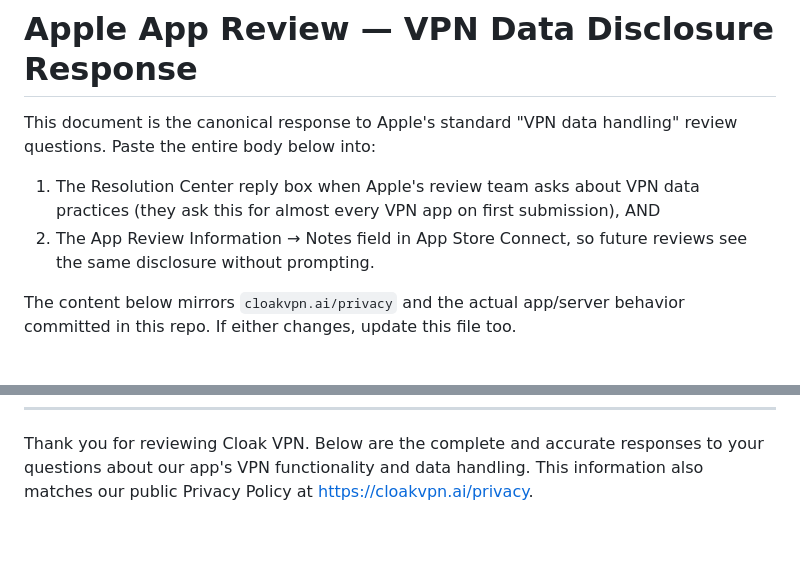
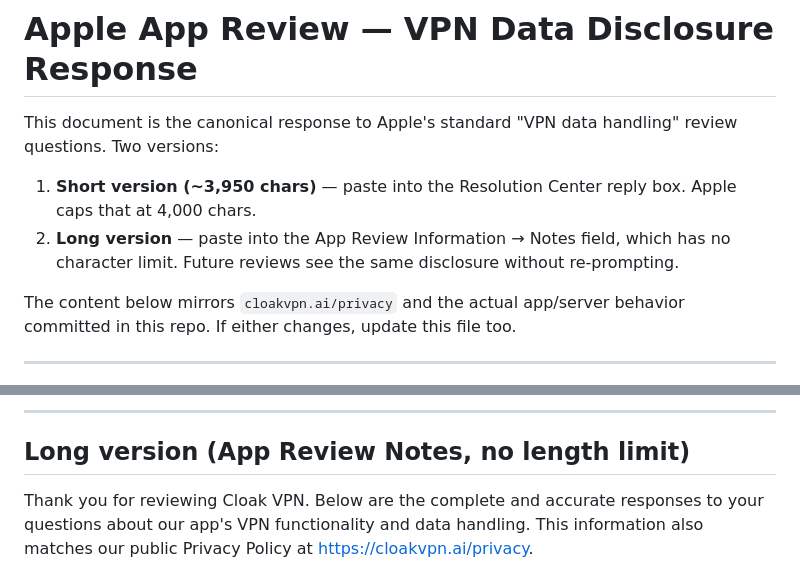
Before and after one commit to cloakvpnai/cloakvpn, a Markdown page: docs/app-store/vpn-data-disclosure.md, 2 parts joined by grey strips. Drawn GitHub-style; blank space fills up the shorter version.

Commit message:
docs(app-store): add 4000-char short version of VPN disclosure for Resolution Center

```diff
--- a/docs/app-store/vpn-data-disclosure.md
+++ b/docs/app-store/vpn-data-disclosure.md
@@ -1,14 +1,13 @@
 # Apple App Review — VPN Data Disclosure Response
 
 This document is the canonical response to Apple's standard
-"VPN data handling" review questions. Paste the entire body below
-into:
+"VPN data handling" review questions. Two versions:
 
-  1. The Resolution Center reply box when Apple's review team asks
-     about VPN data practices (they ask this for almost every VPN
-     app on first submission), AND
-  2. The App Review Information → Notes field in App Store Connect,
-     so future reviews see the same disclosure without prompting.
+  1. **Short version (~3,950 chars)** — paste into the
+     Resolution Center reply box. Apple caps that at 4,000 chars.
+  2. **Long version** — paste into the App Review Information →
+     Notes field, which has no character limit. Future reviews see
+     the same disclosure without re-prompting.
 
 The content below mirrors `cloakvpn.ai/privacy` and the actual
 app/server behavior committed in this repo. If either changes,
@@ -18,3 +109,7 @@ update this file too.
+---
+
+## Long version (App Review Notes, no length limit)
+
 
 Thank you for reviewing Cloak VPN. Below are the complete and accurate
 responses to your questions about our app's VPN functionality and data
```
Also changed, not shown: other parts of docs/app-store/vpn-data-disclosure.md (+92 -0 lines).
